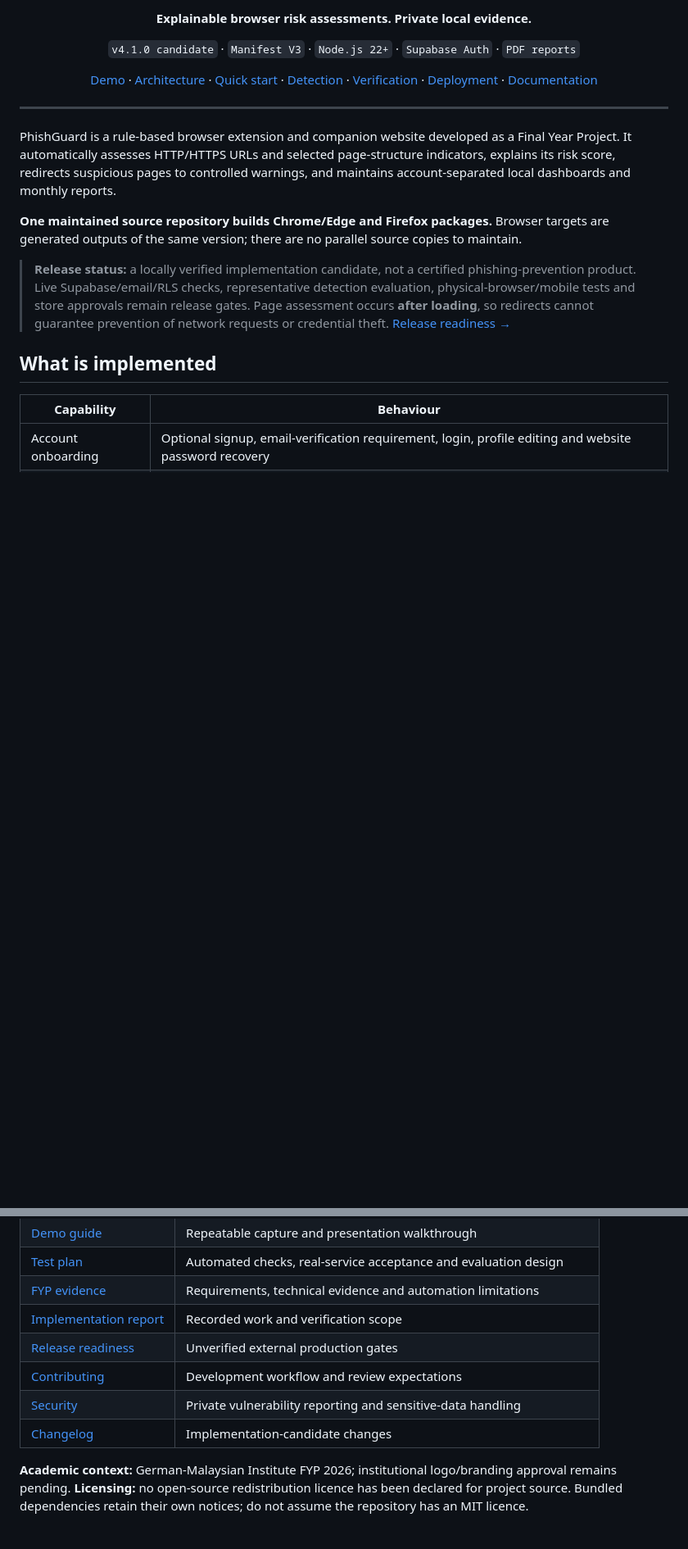
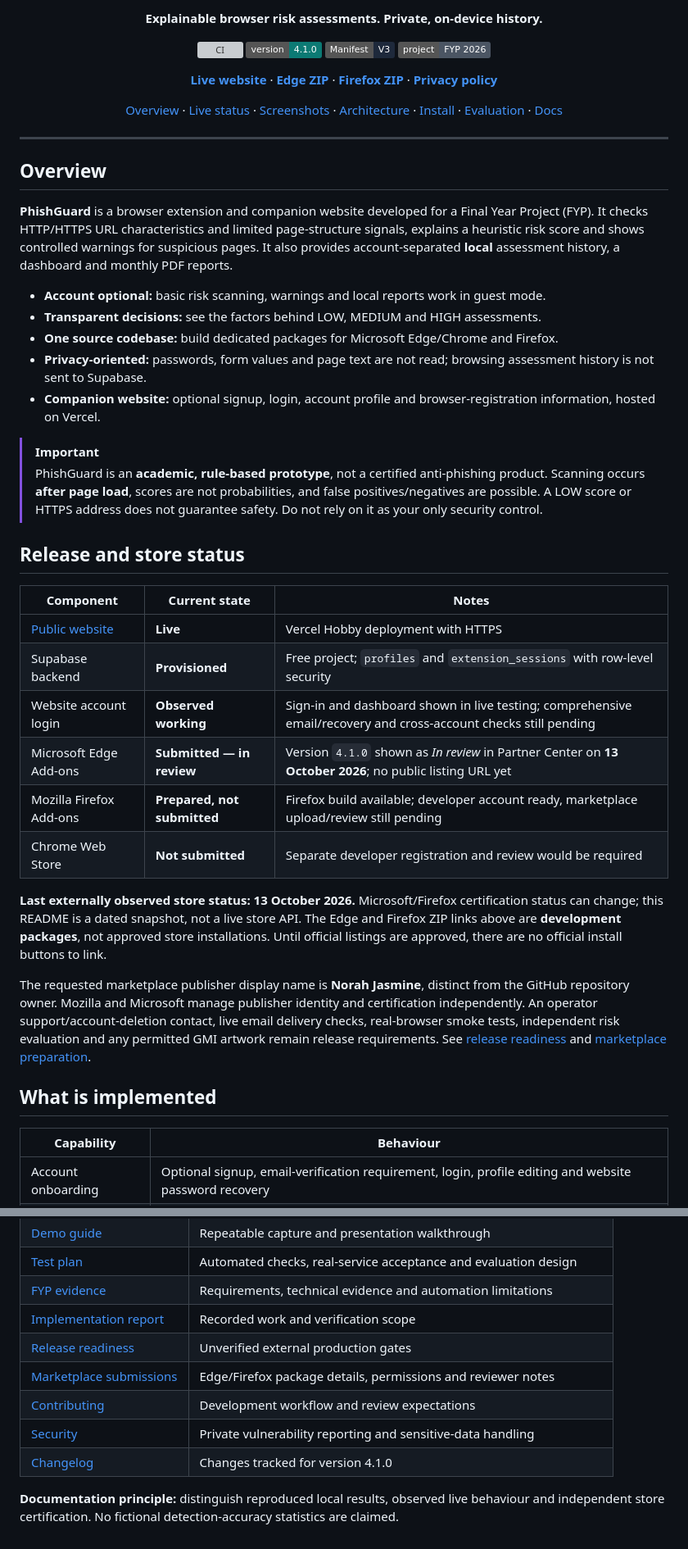
Before and after one commit to hossain0707/PhishGuard, a Markdown page: README.md, 2 parts joined by grey strips. Shown at 82% size. Drawn GitHub-style; badges without logos; blank space fills up the shorter version; grey boxes are pictures that could not be loaded.

```diff
--- a/README.md
+++ b/README.md
@@ -2,21 +2,48 @@
 
 <div align="center">
 
-**Explainable browser risk assessments. Private local evidence.**
+**Explainable browser risk assessments. Private, on-device history.**
 
-`v4.1.0 candidate` · `Manifest V3` · `Node.js 22+` · `Supabase Auth` · `PDF reports`
+[![CI](https://github.com/hossain0707/PhishGuard/actions/workflows/ci.yml/badge.svg)](https://github.com/hossain0707/PhishGuard/actions/workflows/ci.yml)
+![Version](https://img.shields.io/badge/version-4.1.0-0c7a74)
+![Manifest](https://img.shields.io/badge/Manifest-V3-1e293b)
+![FYP](https://img.shields.io/badge/project-FYP%202026-4b5563)
 
-[Demo](#demo) · [Architecture](#architecture) · [Quick start](#quick-start) · [Detection](#detection-model) · [Verification](#verification) · [Deployment](#deployment) · [Documentation](#documentation)
+[**Live website**](https://phishgurd.vercel.app/) · [**Edge ZIP**](https://phishgurd.vercel.app/downloads/PhishGuard-Chrome-Edge.zip) · [**Firefox ZIP**](https://phishgurd.vercel.app/downloads/PhishGuard-Firefox.zip) · [**Privacy policy**](https://phishgurd.vercel.app/privacy.html)
+
+[Overview](#overview) · [Live status](#release-and-store-status) · [Screenshots](#demo-and-screenshots) · [Architecture](#architecture) · [Install](#installation-and-quick-start) · [Evaluation](#verification-and-evidence) · [Docs](#documentation)
 
 </div>
 
 ---
 
-PhishGuard is a rule-based browser extension and companion website developed as a Final Year Project. It automatically assesses HTTP/HTTPS URLs and selected page-structure indicators, explains its risk score, redirects suspicious pages to controlled warnings, and maintains account-separated local dashboards and monthly reports.
+## Overview
 
-**One maintained source repository builds Chrome/Edge and Firefox packages.** Browser targets are generated outputs of the same version; there are no parallel source copies to maintain.
+**PhishGuard** is a browser extension and companion website developed for a Final Year Project (FYP). It checks HTTP/HTTPS URL characteristics and limited page-structure signals, explains a heuristic risk score and shows controlled warnings for suspicious pages. It also provides account-separated **local** assessment history, a dashboard and monthly PDF reports.
 
-> **Release status:** a locally verified implementation candidate, not a certified phishing-prevention product. Live Supabase/email/RLS checks, representative detection evaluation, physical-browser/mobile tests and store approvals remain release gates. Page assessment occurs **after loading**, so redirects cannot guarantee prevention of network requests or credential theft. [Release readiness →](docs/RELEASE-READINESS.md)
+- **Account optional:** basic risk scanning, warnings and local reports work in guest mode.
+- **Transparent decisions:** see the factors behind LOW, MEDIUM and HIGH assessments.
+- **One source codebase:** build dedicated packages for Microsoft Edge/Chrome and Firefox.
+- **Privacy-oriented:** passwords, form values and page text are not read; browsing assessment history is not sent to Supabase.
+- **Companion website:** optional signup, login, account profile and browser-registration information, hosted on Vercel.
+
+> [!IMPORTANT]
+> PhishGuard is an **academic, rule-based prototype**, not a certified anti-phishing product. Scanning occurs **after page load**, scores are not probabilities, and false positives/negatives are possible. A LOW score or HTTPS address does not guarantee safety. Do not rely on it as your only security control.
+
+## Release and store status
+
+| Component | Current state | Notes |
+| --- | --- | --- |
+| [Public website](https://phishgurd.vercel.app/) | **Live** | Vercel Hobby deployment with HTTPS |
+| Supabase backend | **Provisioned** | Free project; `profiles` and `extension_sessions` with row-level security |
+| Website account login | **Observed working** | Sign-in and dashboard shown in live testing; comprehensive email/recovery and cross-account checks still pending |
+| Microsoft Edge Add-ons | **Submitted — in review** | Version `4.1.0` shown as *In review* in Partner Center on **13 October 2026**; no public listing URL yet |
+| Mozilla Firefox Add-ons | **Prepared, not submitted** | Firefox build available; developer account ready, marketplace upload/review still pending |
+| Chrome Web Store | **Not submitted** | Separate developer registration and review would be required |
+
+**Last externally observed store status: 13 October 2026.** Microsoft/Firefox certification status can change; this README is a dated snapshot, not a live store API. The Edge and Firefox ZIP links above are **development packages**, not approved store installations. Until official listings are approved, there are no official install buttons to link.
+
+The requested marketplace publisher display name is **Norah Jasmine**, distinct from the GitHub repository owner. Mozilla and Microsoft manage publisher identity and certification independently. An operator support/account-deletion contact, live email delivery checks, real-browser smoke tests, independent risk evaluation and any permitted GMI artwork remain release requirements. See [release readiness](docs/RELEASE-READINESS.md) and [marketplace preparation](docs/STORE-SUBMISSIONS.md).
 
 ## What is implemented
 
@@ -268,8 +329,9 @@ Before public release: restore/configure the live Supabase project, verify email
 | [FYP evidence](docs/FYP-EVIDENCE.md)                   | Requirements, technical evidence and automation limitations         |
 | [Implementation report](docs/IMPLEMENTATION-REPORT.md) | Recorded work and verification scope                                |
 | [Release readiness](docs/RELEASE-READINESS.md)         | Unverified external production gates                                |
+| [Marketplace submissions](docs/STORE-SUBMISSIONS.md)   | Edge/Firefox package details, permissions and reviewer notes         |
 | [Contributing](CONTRIBUTING.md)                        | Development workflow and review expectations                        |
 | [Security](SECURITY.md)                                | Private vulnerability reporting and sensitive-data handling         |
-| [Changelog](CHANGELOG.md)                              | Implementation-candidate changes                                    |
+| [Changelog](CHANGELOG.md)                              | Changes tracked for version 4.1.0                                    |
 
-**Academic context:** German-Malaysian Institute FYP 2026; institutional logo/branding approval remains pending. **Licensing:** no open-source redistribution licence has been declared for project source. Bundled dependencies retain their own notices; do not assume the repository has an MIT licence.
+**Documentation principle:** distinguish reproduced local results, observed live behaviour and independent store certification. No fictional detection-accuracy statistics are claimed.
```
Also changed, not shown: other parts of README.md (+57 -23 lines).
